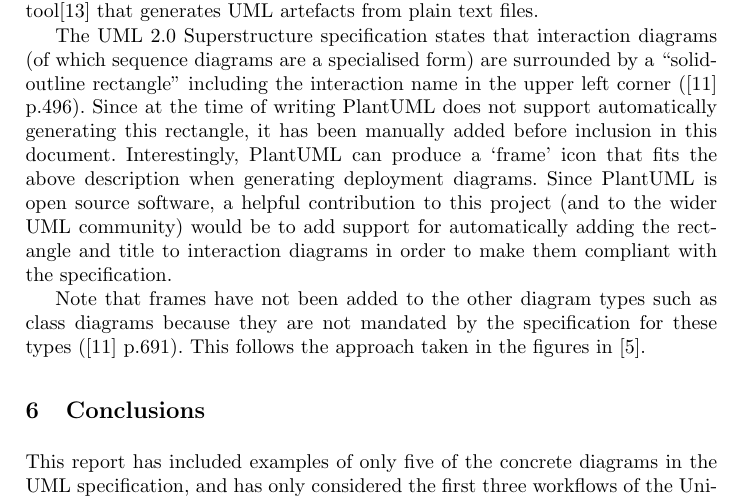
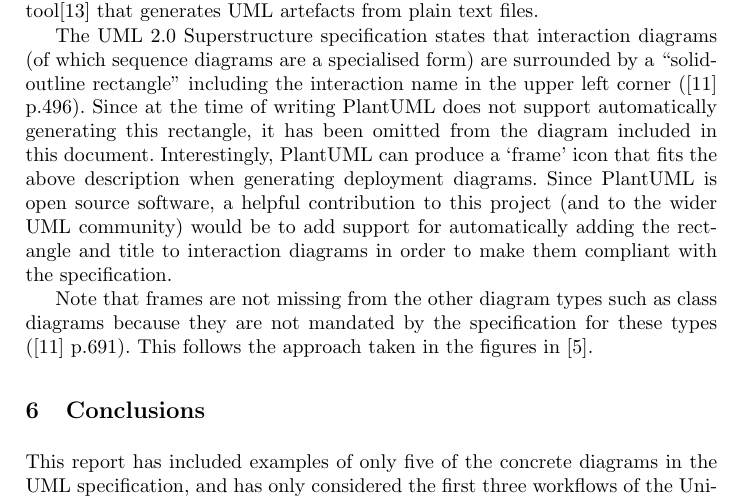
Before and after one commit to jamesdonoh/systemsdesign, a LaTeX thesis (report.tex): part of page 11 of 13, cut so that both start at the same text. Compiled offline with pdfLaTeX.

Commit message:
Update info about diagram production

```diff
--- a/report.tex
+++ b/report.tex
@@ -236,9 +236,9 @@ As the diagram indicates, the Fail Fast behaviour described above is modified by
 
 The figures in this study were generated using PlantUML, a free open-source tool\cite{plantuml} that generates UML artefacts from plain text files.
 
-The UML 2.0 Superstructure specification states that interaction diagrams (of which sequence diagrams are a specialised form) are surrounded by a ``solid-outline rectangle'' including the interaction name in the upper left corner (\cite{omg2011} p.496). Since at the time of writing PlantUML does not support automatically generating this rectangle, it has been manually added before inclusion in this document. Interestingly, PlantUML can produce a `frame' icon that fits the above description when generating deployment diagrams. Since PlantUML is open source software, a helpful contribution to this project (and to the wider UML community) would be to add support for automatically adding the rectangle and title to interaction diagrams in order to make them compliant with the specification.
+The UML 2.0 Superstructure specification states that interaction diagrams (of which sequence diagrams are a specialised form) are surrounded by a ``solid-outline rectangle'' including the interaction name in the upper left corner (\cite{omg2011} p.496). Since at the time of writing PlantUML does not support automatically generating this rectangle, it has been omitted from the diagram included in this document. Interestingly, PlantUML can produce a `frame' icon that fits the above description when generating deployment diagrams. Since PlantUML is open source software, a helpful contribution to this project (and to the wider UML community) would be to add support for automatically adding the rectangle and title to interaction diagrams in order to make them compliant with the specification.
 
-Note that frames have not been added to the other diagram types such as class diagrams because they are not mandated by the specification for these types (\cite{omg2011} p.691). This follows the approach taken in the figures in \cite{arlow}.
+Note that frames are not missing from the other diagram types such as class diagrams because they are not mandated by the specification for these types (\cite{omg2011} p.691). This follows the approach taken in the figures in \cite{arlow}.
 
 
 \section{Conclusions}
```
Also changed, not shown: report.tex (4 more changed lines).
